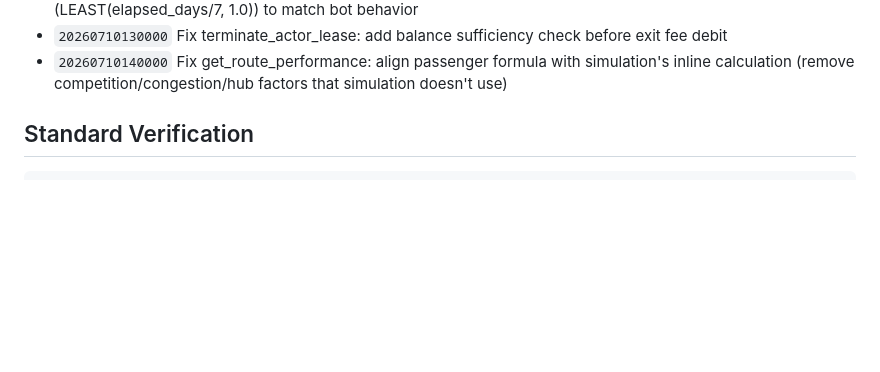
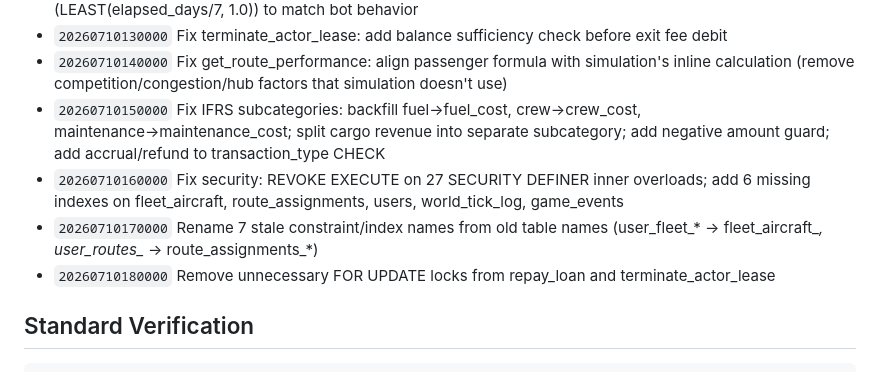
Before and after one commit to nferdazel/skyward, a Markdown page: docs/README.md, the part around the change. GitHub-like rendering; blank space fills up the shorter version.

Commit message:
docs: add migrations 47-50 to documentation

```diff
--- a/docs/README.md
+++ b/docs/README.md
@@ -167,6 +167,19 @@ High-level grouping:
 - `20260710140000`
   Fix get_route_performance: align passenger formula with simulation's inline
   calculation (remove competition/congestion/hub factors that simulation doesn't use)
+- `20260710150000`
+  Fix IFRS subcategories: backfill fuel→fuel_cost, crew→crew_cost,
+  maintenance→maintenance_cost; split cargo revenue into separate subcategory;
+  add negative amount guard; add accrual/refund to transaction_type CHECK
+- `20260710160000`
+  Fix security: REVOKE EXECUTE on 27 SECURITY DEFINER inner overloads; add 6
+  missing indexes on fleet_aircraft, route_assignments, users, world_tick_log,
+  game_events
+- `20260710170000`
+  Rename 7 stale constraint/index names from old table names
+  (user_fleet_* → fleet_aircraft_*, user_routes_* → route_assignments_*)
+- `20260710180000`
+  Remove unnecessary FOR UPDATE locks from repay_loan and terminate_actor_lease
 
 ## Standard Verification
 
```
Also changed, not shown: README.md (+1 -1 lines).
